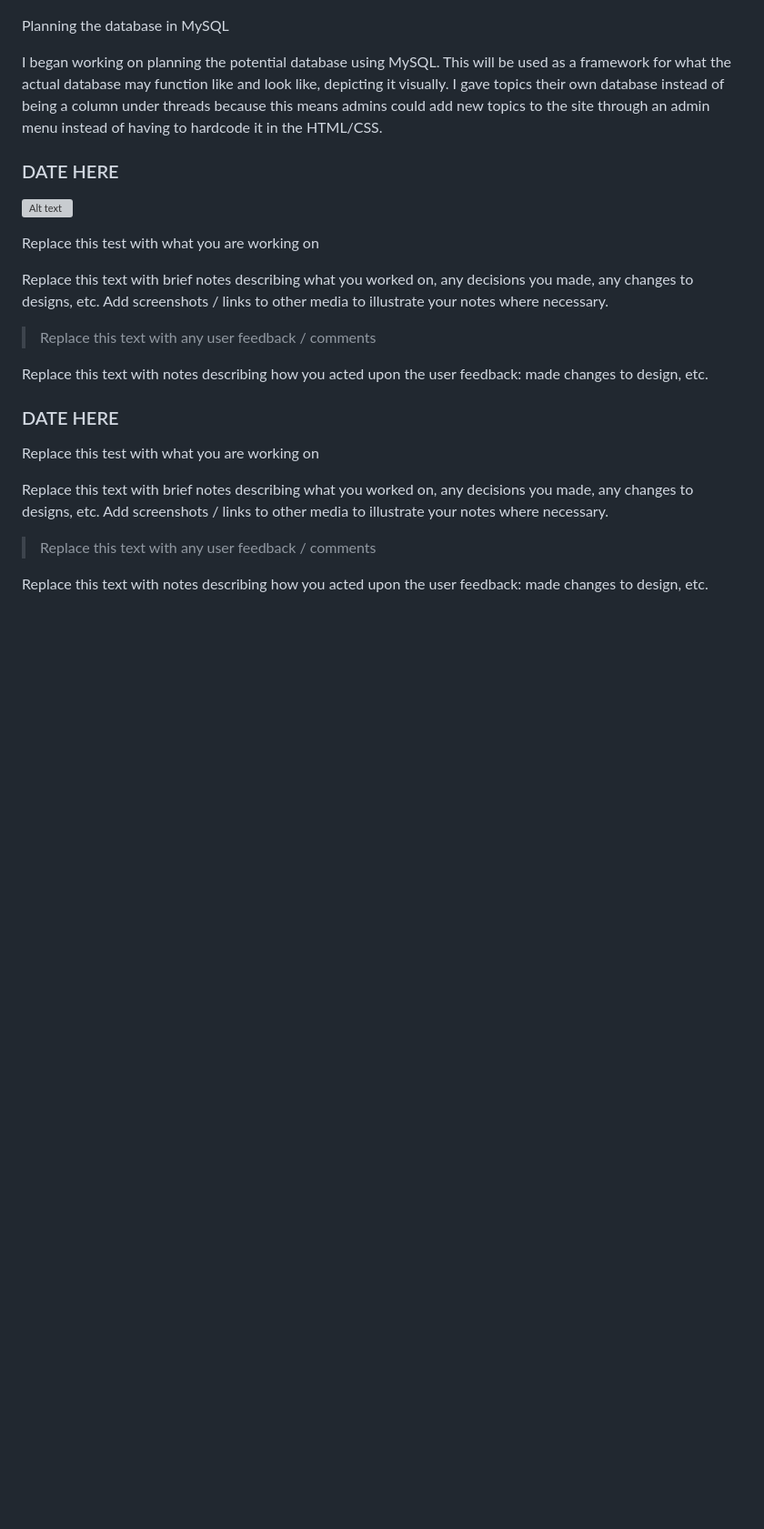
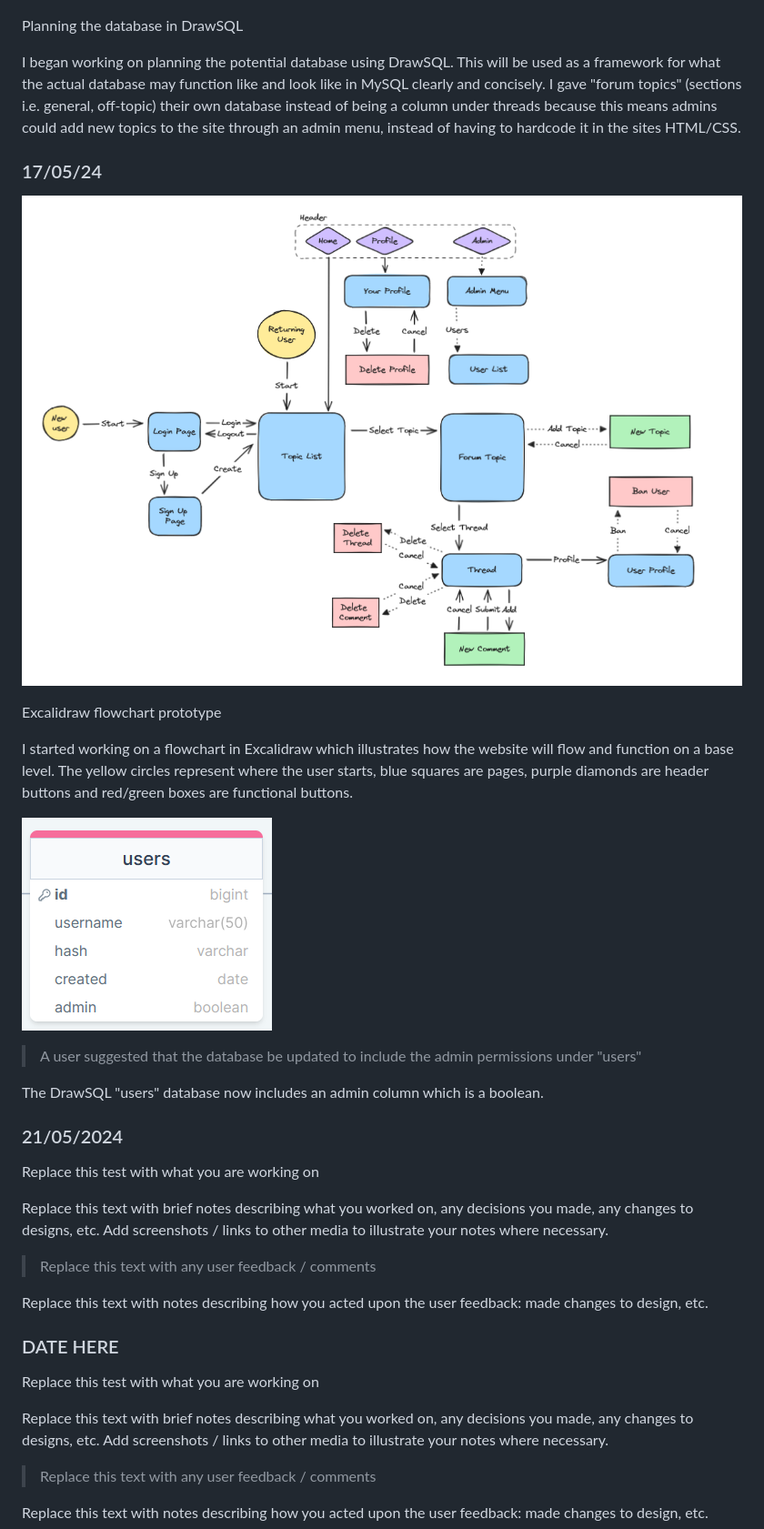
Before and after one commit to waimea-dmthomas/300dtd-assessment, a Markdown page: Development.md, the part around the change printed below. Shown: that part at 91% size. Rendered like a GitHub page; pictures changed too: images/mysql-2.png (added); blank space fills up the shorter version; grey boxes are pictures that could not be loaded.

```diff
--- a/Development.md
+++ b/Development.md
@@ -15,13 +15,25 @@ Assessment Standards: **91902** and **91903**
 
 ![Database](images/mysql.png)
 
-Planning the database in MySQL
+Planning the database in DrawSQL
 
-I began working on planning the potential database using MySQL. This will be used as a framework for what the actual database may function like and look like, depicting it visually. I gave topics their own database instead of being a column under threads because this means admins could add new topics to the site through an admin menu instead of having to hardcode it in the HTML/CSS.
+I began working on planning the potential database using DrawSQL. This will be used as a framework for what the actual database may function like and look like in MySQL clearly and concisely. I gave "forum topics" (sections i.e. general, off-topic) their own database instead of being a column under threads because this means admins could add new topics to the site through an admin menu, instead of having to hardcode it in the sites HTML/CSS.
 
-### DATE HERE
+### 17/05/24
 
-![Alt text](flowchart.png)
+![Excalidraw flowchart](images/flowchart.png)
+
+Excalidraw flowchart prototype
+
+I started working on a flowchart in Excalidraw which illustrates how the website will flow and function on a base level. The yellow circles represent where the user starts, blue squares are pages, purple diamonds are header buttons and red/green boxes are functional buttons.
+
+
+![Updated database](images/mysql-2.png)
+> A user suggested that the database be updated to include the admin permissions under "users"
+
+The DrawSQL "users" database now includes an admin column which is a boolean.
+
+### 21/05/2024
 
 Replace this test with what you are working on
 
```
Also changed, not shown: other parts of Development.md (+0 -10 lines), Design.md (+24 -24 lines).
